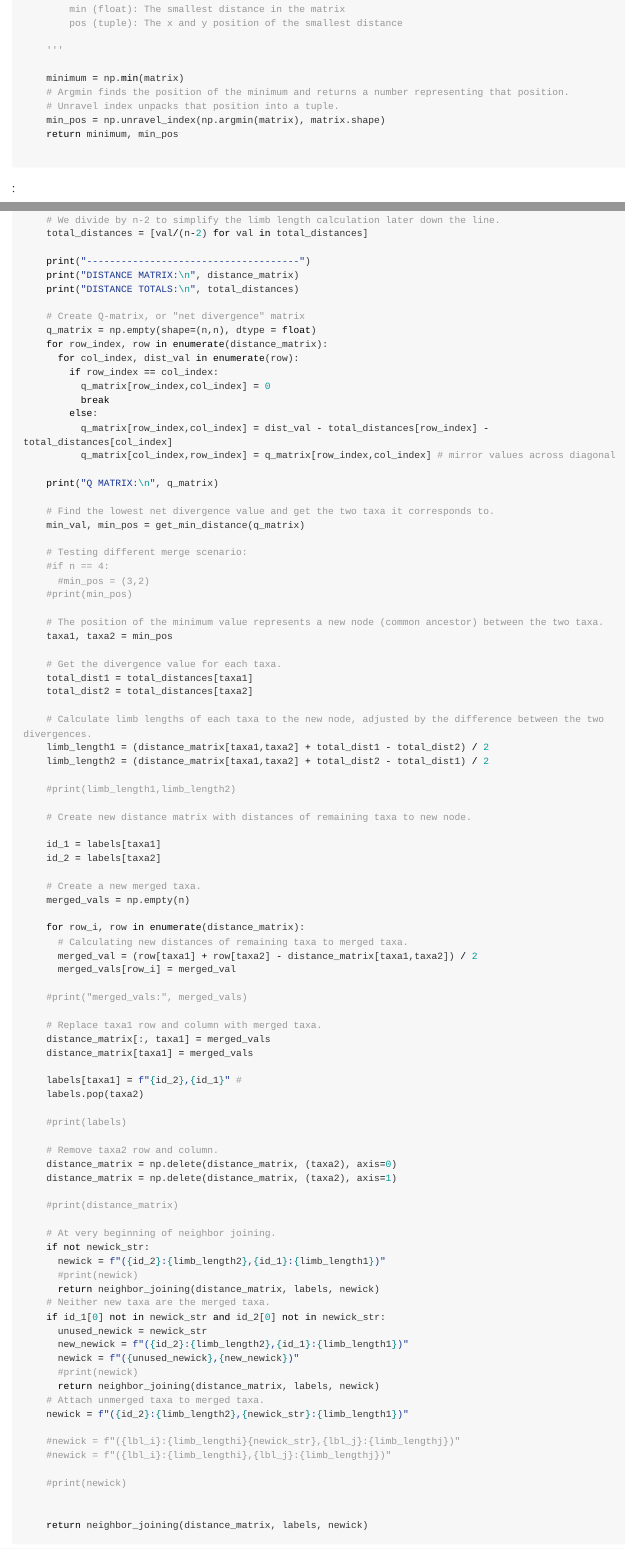
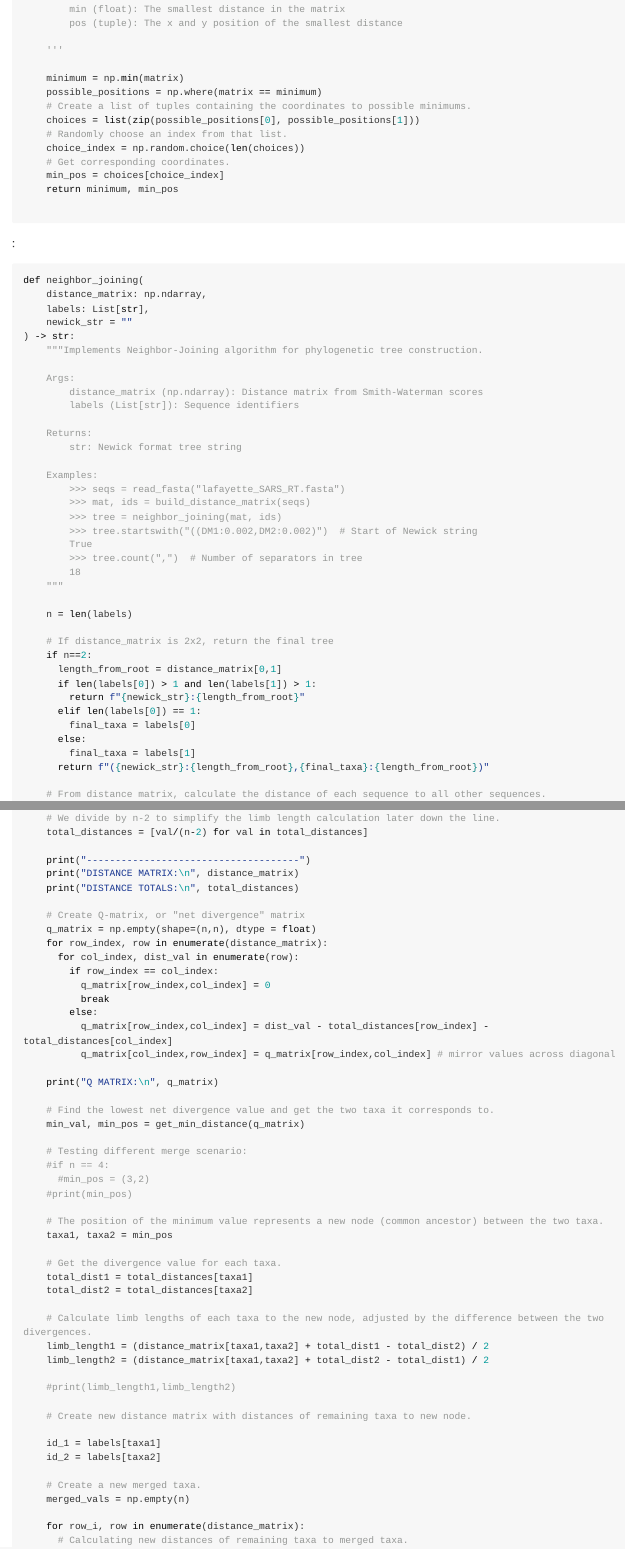
Before and after one commit to brgrhrng/BINF6250F25, an R Markdown document (projects/project06/project06.rmd): the page in a window 1100 px wide, from 4920 px down, and a second part further down, joined at a grey line. Rendered offline with R 4.5, knitr and Pandoc, with nearby package versions; some code elsewhere in the file could not run offline; long lines of code are wrapped.

Commit message:
Refactor neighbor joining algorithm and improve comments

````diff
--- a/projects/project06/project06.rmd
+++ b/projects/project06/project06.rmd
@@ -242,13 +242,16 @@ def get_min_distance(matrix):
     '''
 
     minimum = np.min(matrix)
-    # Argmin finds the position of the minimum and returns a number representing that position.
-    # Unravel index unpacks that position into a tuple.
-    min_pos = np.unravel_index(np.argmin(matrix), matrix.shape)
+    possible_positions = np.where(matrix == minimum)
+    # Create a list of tuples containing the coordinates to possible minimums.
+    choices = list(zip(possible_positions[0], possible_positions[1]))
+    # Randomly choose an index from that list.
+    choice_index = np.random.choice(len(choices))
+    # Get corresponding coordinates.
+    min_pos = choices[choice_index]
     return minimum, min_pos
 
 ```
-
 
 :
 
@@ -279,10 +282,16 @@ def neighbor_joining(
 
     n = len(labels)
 
-    # IF distance_matrix is 2x2, return the final tree.
+    # If distance_matrix is 2x2, return the final tree
     if n==2:
       length_from_root = distance_matrix[0,1]
-      return f"({newick_str}:{length_from_root},{labels[1]}:{length_from_root})"
+      if len(labels[0]) > 1 and len(labels[1]) > 1:
+        return f"{newick_str}:{length_from_root}"
+      elif len(labels[0]) == 1:
+        final_taxa = labels[0]
+      else:
+        final_taxa = labels[1]
+      return f"({newick_str}:{length_from_root},{final_taxa}:{length_from_root})"
 
     # From distance matrix, calculate the distance of each sequence to all other sequences.
     total_distances = distance_matrix.sum(axis = 0)
@@ -365,14 +377,8 @@ def neighbor_joining(
     # Neither new taxa are the merged taxa.
-    if id_1[0] not in newick_str and id_2[0] not in newick_str:
+    elif id_1[0] not in newick_str and id_2[0] not in newick_str:
       unused_newick = newick_str
       new_newick = f"({id_2}:{limb_length2},{id_1}:{limb_length1})"
       newick = f"({unused_newick},{new_newick})"
       #print(newick)
       return neighbor_joining(distance_matrix, labels, newick)
-    # Attach unmerged taxa to merged taxa.
-    newick = f"({id_2}:{limb_length2},{newick_str}:{limb_length1})"
 
-    #newick = f"({lbl_i}:{limb_lengthi}{newick_str},{lbl_j}:{limb_lengthj})"
-    #newick = f"({lbl_i}:{limb_lengthi},{lbl_j}:{limb_lengthj})"
-
-    #print(newick)
````
Also changed, not shown: projects/project06/project06.rmd (9 more changed lines).
